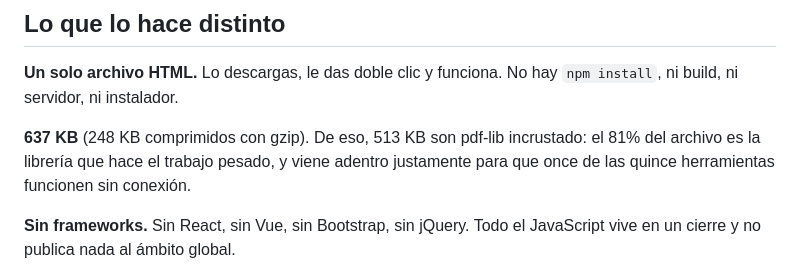
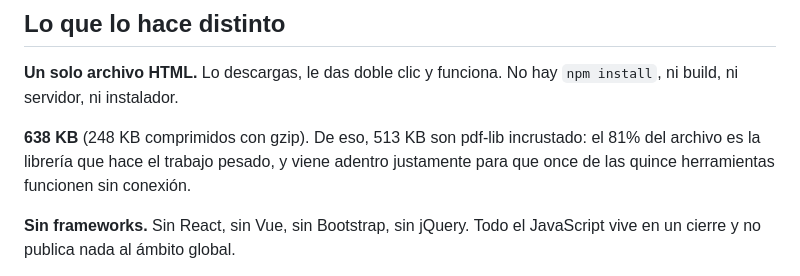
Before and after one commit to swilsont/simple_pdf_editor, a Markdown page: README.md, the part around the change. Drawn GitHub-style.

```diff
--- a/README.md
+++ b/README.md
@@ -10,7 +10,7 @@ Es la idea de [iLovePDF](https://www.ilovepdf.com/) sin el servidor: los mismos
 
 **Un solo archivo HTML.** Lo descargas, le das doble clic y funciona. No hay `npm install`, ni build, ni servidor, ni instalador.
 
-**637 KB** (248 KB comprimidos con gzip). De eso, 513 KB son pdf-lib incrustado: el 81% del archivo es la librería que hace el trabajo pesado, y viene adentro justamente para que once de las quince herramientas funcionen sin conexión.
+**638 KB** (248 KB comprimidos con gzip). De eso, 513 KB son pdf-lib incrustado: el 81% del archivo es la librería que hace el trabajo pesado, y viene adentro justamente para que once de las quince herramientas funcionen sin conexión.
 
 **Sin frameworks.** Sin React, sin Vue, sin Bootstrap, sin jQuery. Todo el JavaScript vive en un cierre y no publica nada al ámbito global.
 
```
